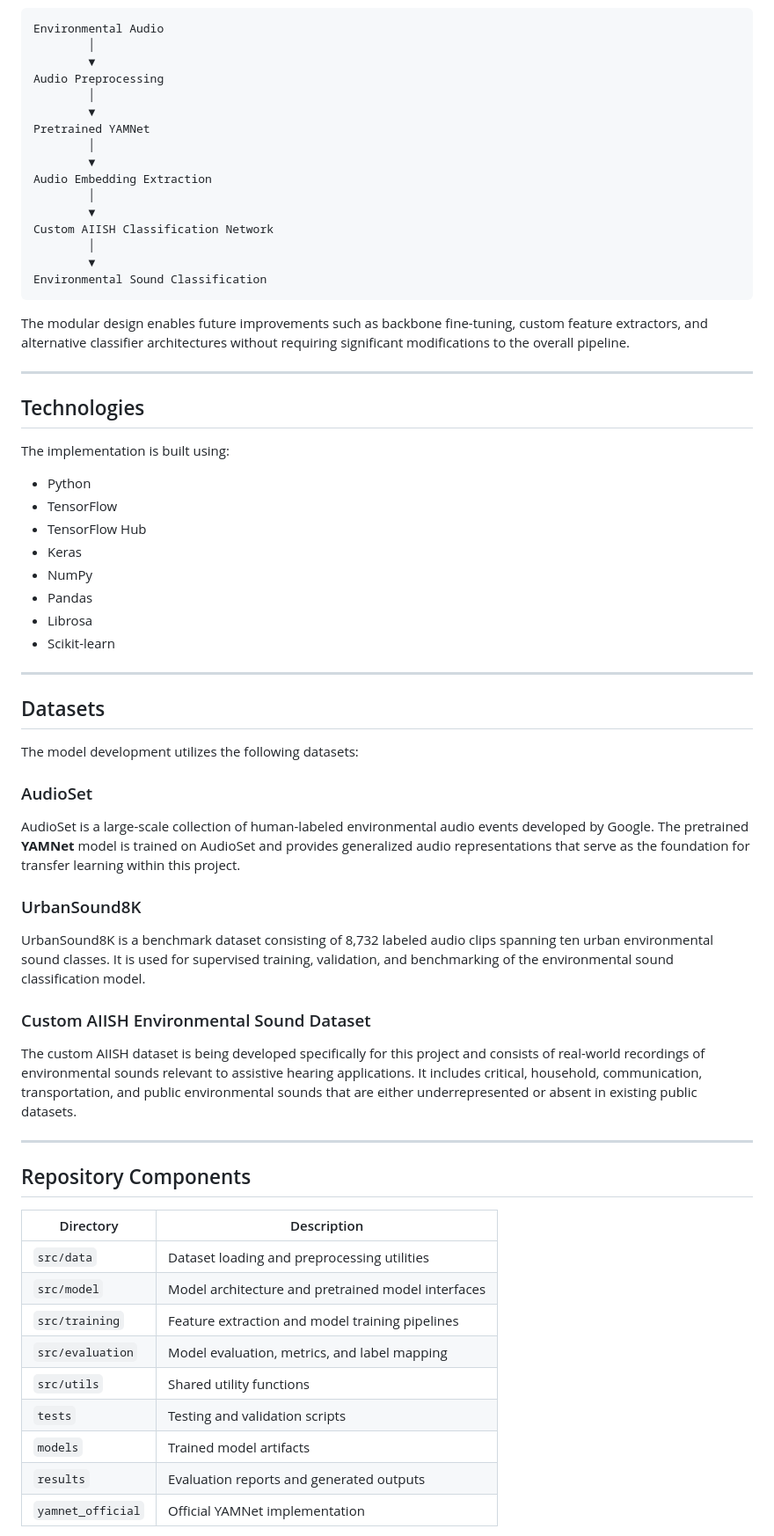
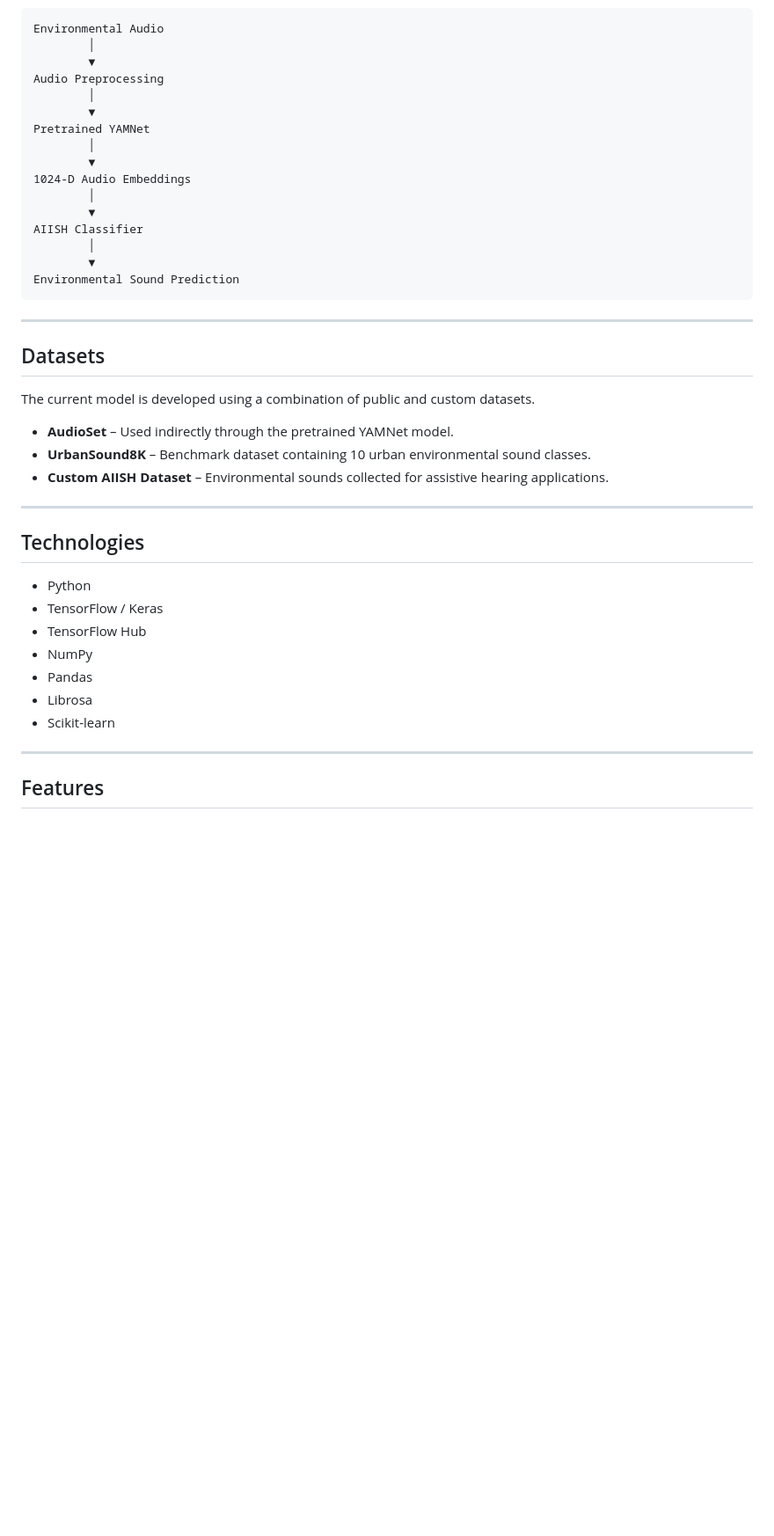
Before and after one commit to pramathi-sujay/Sound-Detection-Model, a Markdown page: README.md, the part around one of its changes. Shown at 88% size. Drawn GitHub-style; blank space fills up the shorter version.

````diff
--- a/README.md
+++ b/README.md
@@ -68,27 +84,32 @@ Audio Preprocessing
 Pretrained YAMNet
         │
         ▼
-Audio Embedding Extraction
+1024-D Audio Embeddings
         │
         ▼
-Custom AIISH Classification Network
+AIISH Classifier
         │
         ▼
-Environmental Sound Classification
+Environmental Sound Prediction
 ```
 
-The modular design enables future improvements such as backbone fine-tuning, custom feature extractors, and alternative classifier architectures without requiring significant modifications to the overall pipeline.
+---
+
+## Datasets
+
+The current model is developed using a combination of public and custom datasets.
+
+- **AudioSet** – Used indirectly through the pretrained YAMNet model.
+- **UrbanSound8K** – Benchmark dataset containing 10 urban environmental sound classes.
+- **Custom AIISH Dataset** – Environmental sounds collected for assistive hearing applications.
 
 ---
 
 ## Technologies
 
-The implementation is built using:
-
 - Python
-- TensorFlow
+- TensorFlow / Keras
 - TensorFlow Hub
-- Keras
 - NumPy
 - Pandas
 - Librosa
@@ -96,35 +117,5 @@ The implementation is built using:
 
 ---
 
-## Datasets
+## Features
 
-The model development utilizes the following datasets:
-
-### AudioSet
-
-AudioSet is a large-scale collection of human-labeled environmental audio events developed by Google. The pretrained **YAMNet** model is trained on AudioSet and provides generalized audio representations that serve as the foundation for transfer learning within this project.
-
-### UrbanSound8K
-
-UrbanSound8K is a benchmark dataset consisting of 8,732 labeled audio clips spanning ten urban environmental sound classes. It is used for supervised training, validation, and benchmarking of the environmental sound classification model.
-
-### Custom AIISH Environmental Sound Dataset
-
-The custom AIISH dataset is being developed specifically for this project and consists of real-world recordings of environmental sounds relevant to assistive hearing applications. It includes critical, household, communication, transportation, and public environmental sounds that are either underrepresented or absent in existing public datasets.
-
----
-
-## Repository Components
-
-| Directory | Description |
-|-----------|-------------|
-| `src/data` | Dataset loading and preprocessing utilities |
-| `src/model` | Model architecture and pretrained model interfaces |
-| `src/training` | Feature extraction and model training pipelines |
-| `src/evaluation` | Model evaluation, metrics, and label mapping |
-| `src/utils` | Shared utility functions |
-| `tests` | Testing and validation scripts |
-| `models` | Trained model artifacts |
-| `results` | Evaluation reports and generated outputs |
-| `yamnet_official` | Official YAMNet implementation |
-
````
Also changed, not shown: other parts of README.md (+58 -51 lines).
